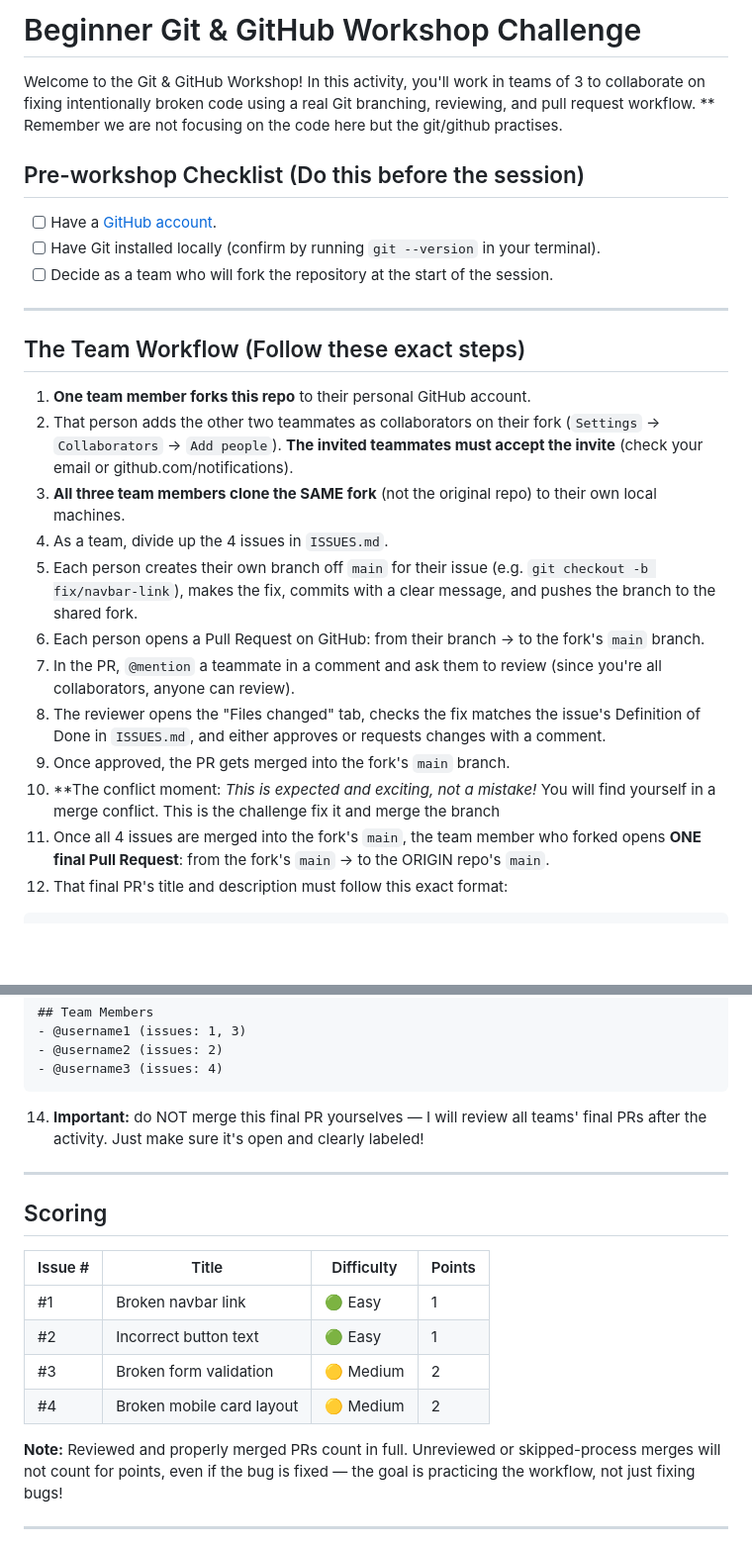
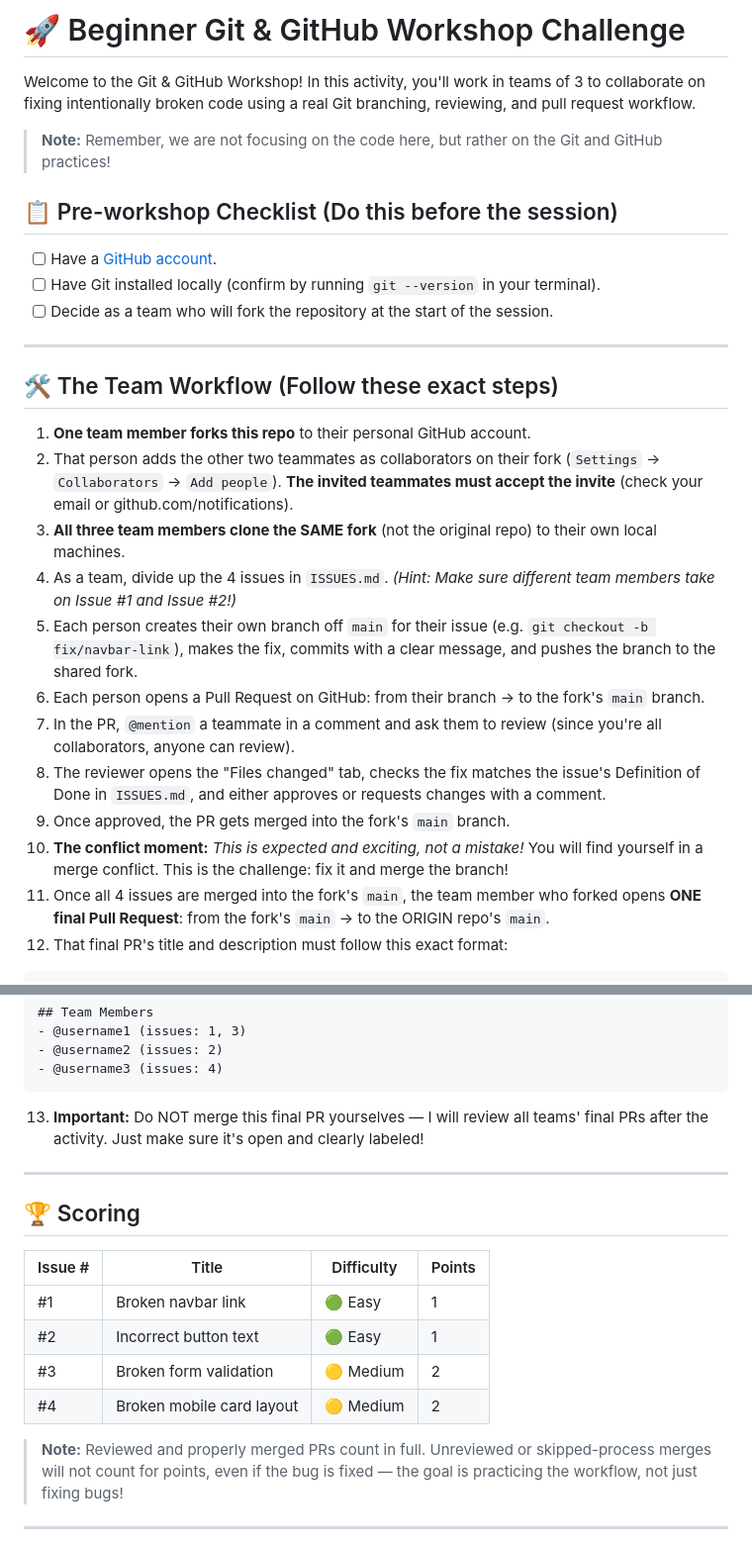
Before and after one commit to MircoFernando/git-workshop-challenge, a Markdown page: README.md, 2 parts joined by grey strips. Shown at 99% size. Drawn GitHub-style; blank space fills up the shorter version.

Commit message:
docs: update README with formatting improvements, emojis, and clarified workshop instructions

````diff
--- a/README.md
+++ b/README.md
@@ -1,26 +1,28 @@
-# Beginner Git & GitHub Workshop Challenge
+# 🚀 Beginner Git & GitHub Workshop Challenge
 
-Welcome to the Git & GitHub Workshop! In this activity, you'll work in teams of 3 to collaborate on fixing intentionally broken code using a real Git branching, reviewing, and pull request workflow. ** Remember we are not focusing on the code here but the git/github practises.
+Welcome to the Git & GitHub Workshop! In this activity, you'll work in teams of 3 to collaborate on fixing intentionally broken code using a real Git branching, reviewing, and pull request workflow.
 
-## Pre-workshop Checklist (Do this before the session)
+> **Note:** Remember, we are not focusing on the code here, but rather on the Git and GitHub practices!
+
+## 📋 Pre-workshop Checklist (Do this before the session)
 - [ ] Have a [GitHub account](https://github.com).
 - [ ] Have Git installed locally (confirm by running `git --version` in your terminal).
 - [ ] Decide as a team who will fork the repository at the start of the session.
 
 ---
 
-## The Team Workflow (Follow these exact steps)
+## 🛠️ The Team Workflow (Follow these exact steps)
 
 1. **One team member forks this repo** to their personal GitHub account.
 2. That person adds the other two teammates as collaborators on their fork (`Settings` → `Collaborators` → `Add people`). **The invited teammates must accept the invite** (check your email or github.com/notifications).
 3. **All three team members clone the SAME fork** (not the original repo) to their own local machines.
-4. As a team, divide up the 4 issues in `ISSUES.md`.
+4. As a team, divide up the 4 issues in `ISSUES.md`. *(Hint: Make sure different team members take on Issue #1 and Issue #2!)*
 5. Each person creates their own branch off `main` for their issue (e.g. `git checkout -b fix/navbar-link`), makes the fix, commits with a clear message, and pushes the branch to the shared fork.
 6. Each person opens a Pull Request on GitHub: from their branch → to the fork's `main` branch.
 7. In the PR, `@mention` a teammate in a comment and ask them to review (since you're all collaborators, anyone can review).
 8. The reviewer opens the "Files changed" tab, checks the fix matches the issue's Definition of Done in `ISSUES.md`, and either approves or requests changes with a comment.
 9. Once approved, the PR gets merged into the fork's `main` branch.
-10. **The conflict moment: *This is expected and exciting, not a mistake!* You will find yourself in a merge conflict. This is the challenge fix it and merge the branch
+10. **The conflict moment:** *This is expected and exciting, not a mistake!* You will find yourself in a merge conflict. This is the challenge: fix it and merge the branch!
 11. Once all 4 issues are merged into the fork's `main`, the team member who forked opens **ONE final Pull Request**: from the fork's `main` → to the ORIGIN repo's `main`.
 12. That final PR's title and description must follow this exact format:
 
@@ -40,11 +42,11 @@ Description:
 - @username3 (issues: 4)
 ```
 
-14. **Important:** do NOT merge this final PR yourselves — I will review all teams' final PRs after the activity. Just make sure it's open and clearly labeled!
+13. **Important:** Do NOT merge this final PR yourselves — I will review all teams' final PRs after the activity. Just make sure it's open and clearly labeled!
 
 ---
 
-## Scoring
+## 🏆 Scoring
 
 | Issue # | Title | Difficulty | Points |
 |---|---|---|---|
@@ -53,7 +55,7 @@ Description:
 | #3 | Broken form validation | 🟡 Medium | 2 |
 | #4 | Broken mobile card layout | 🟡 Medium | 2 |
 
-**Note:** Reviewed and properly merged PRs count in full. Unreviewed or skipped-process merges will not count for points, even if the bug is fixed — the goal is practicing the workflow, not just fixing bugs!
+> **Note:** Reviewed and properly merged PRs count in full. Unreviewed or skipped-process merges will not count for points, even if the bug is fixed — the goal is practicing the workflow, not just fixing bugs!
 
 ---
 
````
